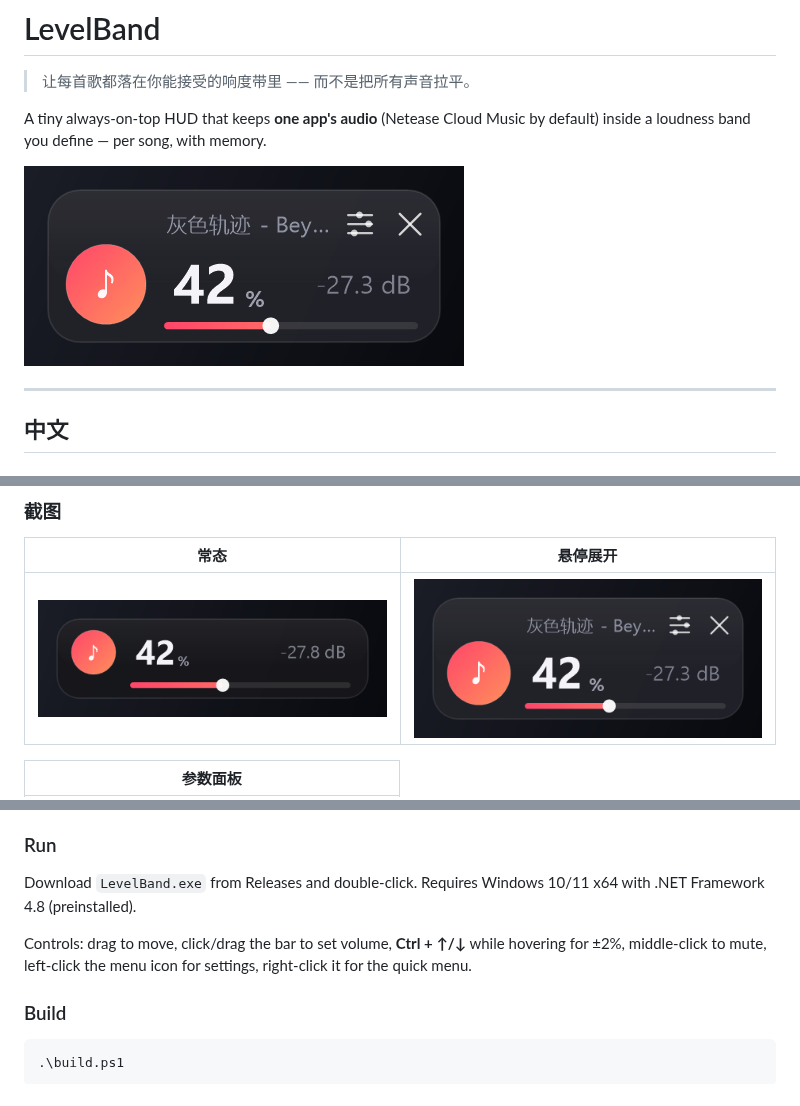
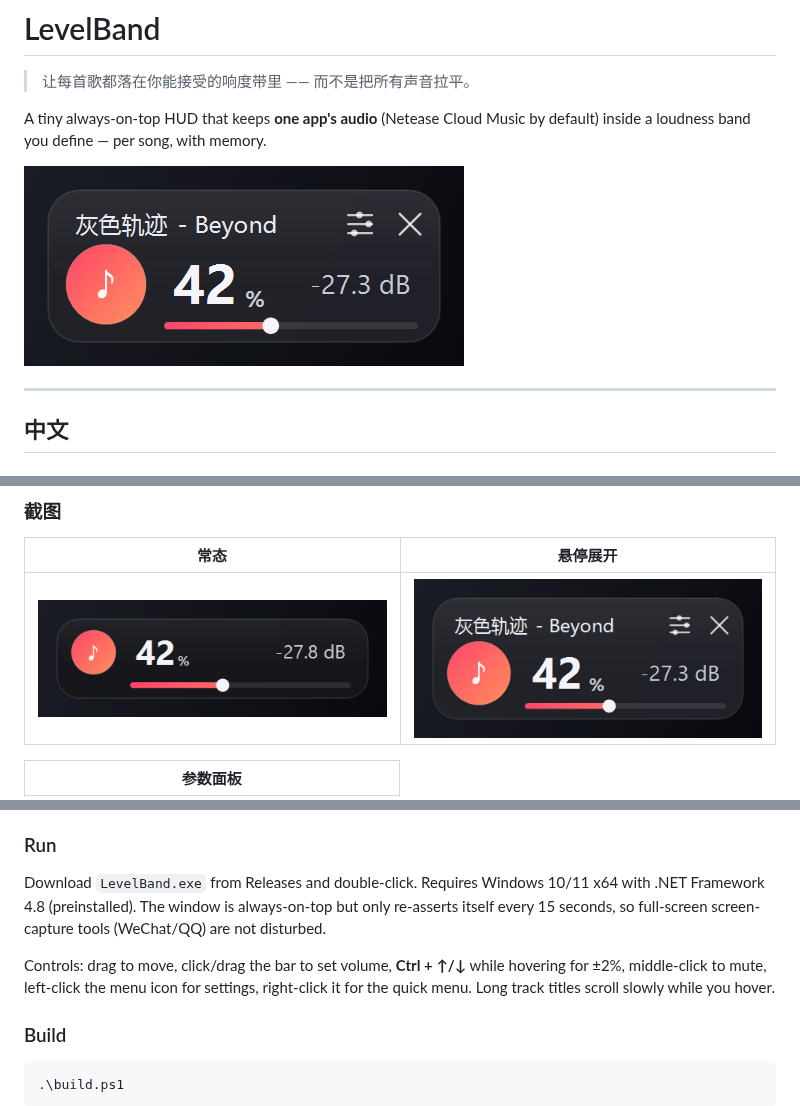
Before and after one commit to LJK-sss/netease-volume-hud, a Markdown page: README.md, 3 parts joined by grey strips. Rendered like a GitHub page; pictures changed too: screenshots/card-hover.png, screenshots/card.png.

```diff
--- a/README.md
+++ b/README.md
@@ -170,9 +170,9 @@ LevelBand fixes exactly that: **one app, per-song memory, and no action at all w
 
 ### Run
 
-Download `LevelBand.exe` from Releases and double-click. Requires Windows 10/11 x64 with .NET Framework 4.8 (preinstalled).
+Download `LevelBand.exe` from Releases and double-click. Requires Windows 10/11 x64 with .NET Framework 4.8 (preinstalled). The window is always-on-top but only re-asserts itself every 15 seconds, so full-screen screen-capture tools (WeChat/QQ) are not disturbed.
 
-Controls: drag to move, click/drag the bar to set volume, **Ctrl + ↑/↓** while hovering for ±2%, middle-click to mute, left-click the menu icon for settings, right-click it for the quick menu.
+Controls: drag to move, click/drag the bar to set volume, **Ctrl + ↑/↓** while hovering for ±2%, middle-click to mute, left-click the menu icon for settings, right-click it for the quick menu. Long track titles scroll slowly while you hover.
 
 ### Build
 
```
Also changed, not shown: other parts of README.md (+1 -1 lines), docs/使用说明.md (+9 -9 lines), screenshots/card-muted.png, 4 other files.
